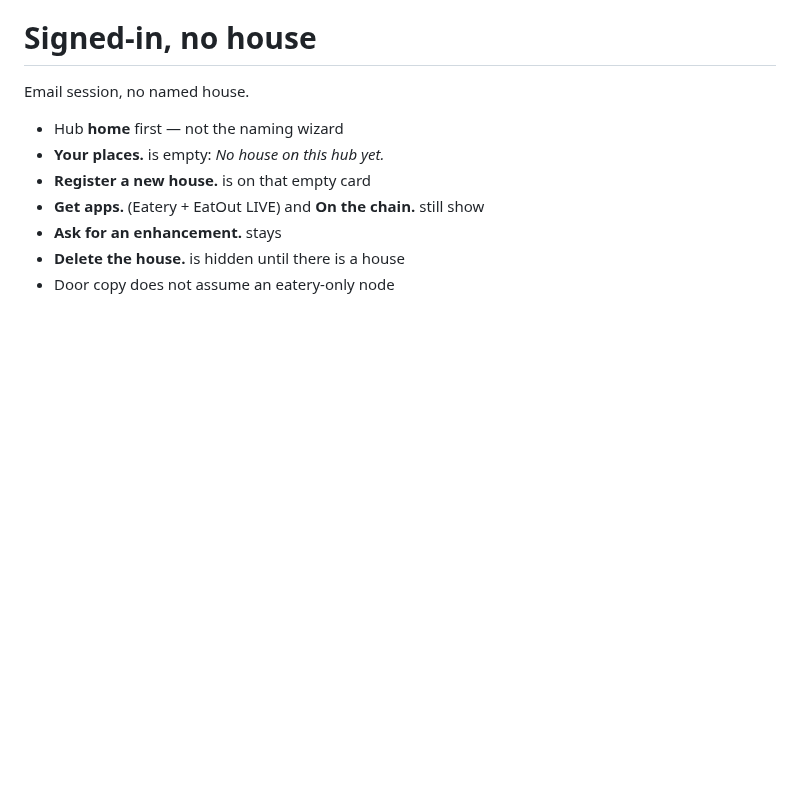
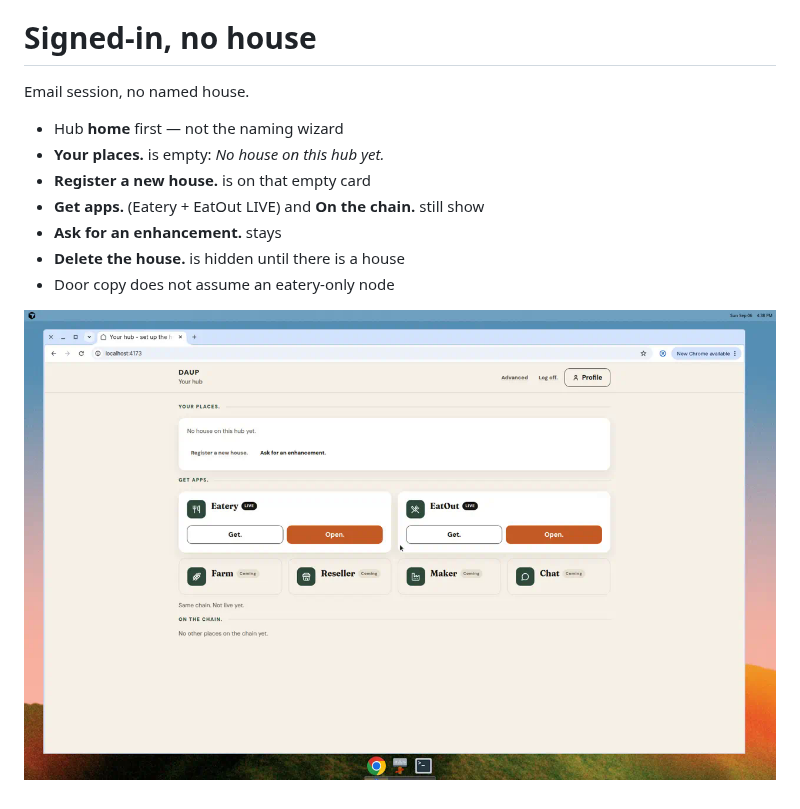
Before and after one commit to foli4ier/daup-frontend-edge, a Markdown page: docs/ux/signed-in-no-house.md, the part around the change. GitHub-like rendering; pictures changed too: docs/ux/signed-in-no-house.png (added); blank space fills up the shorter version.

```diff
--- a/docs/ux/signed-in-no-house.md
+++ b/docs/ux/signed-in-no-house.md
@@ -9,3 +9,5 @@ Email session, no named house.
 - **Ask for an enhancement.** stays
 - **Delete the house.** is hidden until there is a house
 - Door copy does not assume an eatery-only node
+
+![Signed-in, no house](signed-in-no-house.png)
```
Also changed, not shown: docs/ux/register-opens-wizard.md (+2 -0 lines), docs/ux/returning-owner-home.md (+2 -0 lines), docs/ux/email-door.png (added), docs/ux/register-opens-wizard.png (added), docs/ux/returning-owner-home.png (added), 1 other file.
